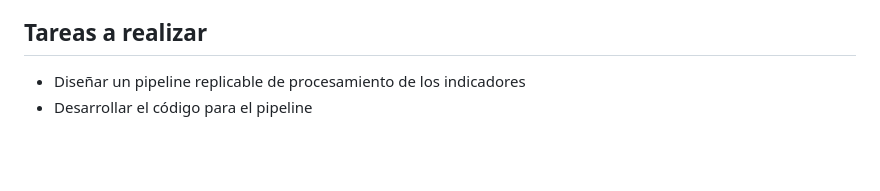
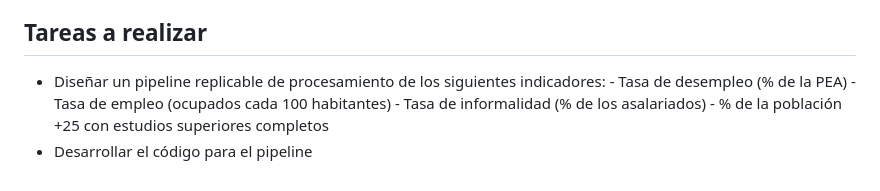
Before and after one commit to gefero/fundar_la_rioja, a Markdown page: CLAUDE.md, the part around the change. GitHub-like rendering; blank space fills up the shorter version.

Commit message:
actualizao md

```diff
--- a/CLAUDE.md
+++ b/CLAUDE.md
@@ -29,5 +29,9 @@
 - Etapa 3. Diseño de materiales para talleres de visualización de datos y diseño de maquetas de visualizaciones
 
 ## Tareas a realizar
-- Diseñar un pipeline replicable de procesamiento de los indicadores
+- Diseñar un pipeline replicable de procesamiento de los siguientes indicadores:
+      - Tasa de desempleo (% de la PEA)
+      - Tasa de empleo (ocupados cada 100 habitantes)
+      - Tasa de informalidad (% de los asalariados)
+      - % de la población +25 con estudios superiores completos
 - Desarrollar el código para el pipeline
```
